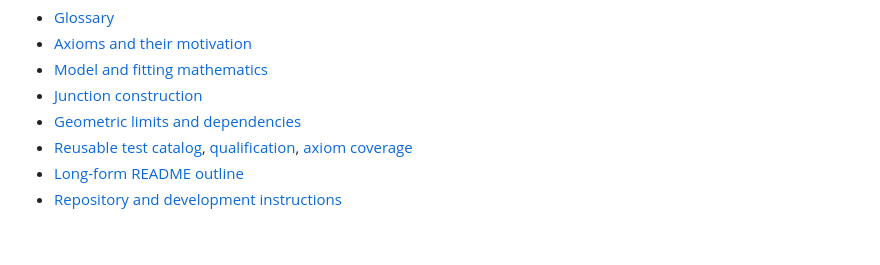
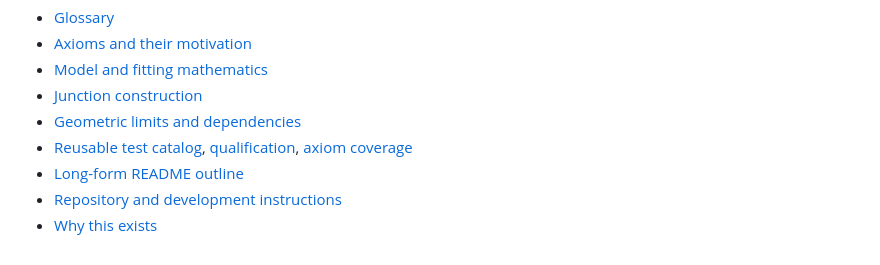
Before and after one commit to anthony-r-h/Autostitch-cad, a Markdown page: README.md, the part around the change. Rendered like a GitHub page.

```diff
--- a/README.md
+++ b/README.md
@@ -97,3 +97,4 @@ Use this fixed drawing for routine visual checks, then run the automated tests a
 - [Reusable test catalog](tests/cases.json), [qualification](tests/QUALIFICATION.md), [axiom coverage](tests/AXIOM_AUDIT.md)
 - [Long-form README outline](docs/README_OUTLINE.md)
 - [Repository and development instructions](AGENTS.md)
+- [Why this exists](docs/WHY-THIS-EXISTS.md)
```
Also changed, not shown: docs/WHY-THIS-EXISTS.md (added, +221 -0 lines), examples/README.md (+13 -5 lines), examples/autostitch-artwork.png (added), examples/autostitch-square.png, 10 other files.
